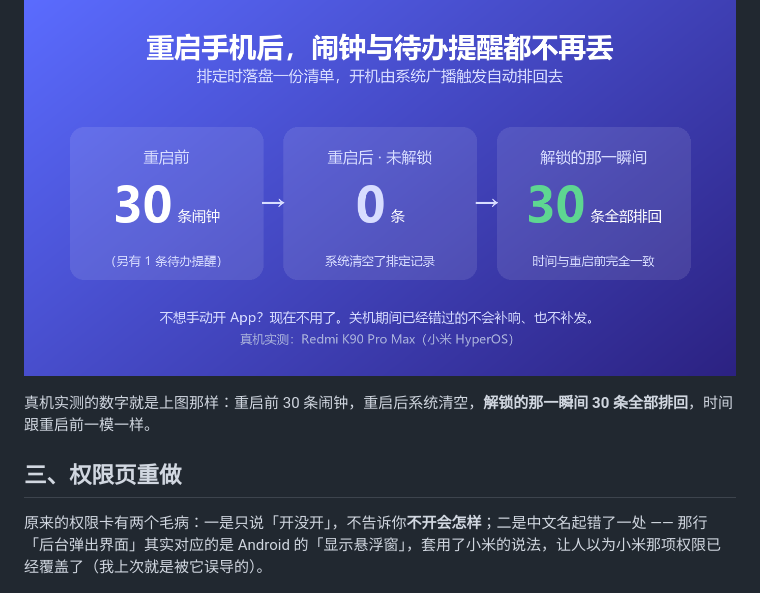
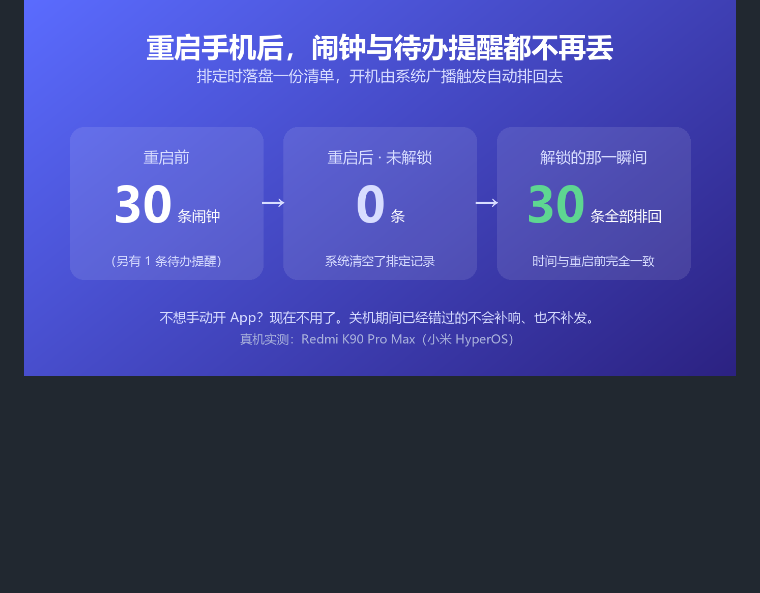
Before and after one commit to Alec-WangLi/DaoBanAssistantPro, a Markdown page: docs/v0.8.0-update-post.md, the part around one of its changes. Rendered like a GitHub page; blank space fills up the shorter version.

```diff
--- a/docs/v0.8.0-update-post.md
+++ b/docs/v0.8.0-update-post.md
@@ -44,10 +34,4 @@
 ![重启后自动排回](images/v080-reboot.png)
-
-真机实测的数字就是上图那样：重启前 30 条闹钟，重启后系统清空，**解锁的那一瞬间 30 条全部排回**，时间跟重启前一模一样。
-
-## 三、权限页重做
-
-原来的权限卡有两个毛病：一是只说「开没开」，不告诉你**不开会怎样**；二是中文名起错了一处 —— 那行「后台弹出界面」其实对应的是 Android 的「显示悬浮窗」，套用了小米的说法，让人以为小米那项权限已经覆盖了（我上次就是被它误导的）。
 
 ![权限页重做](images/v080-permissions.png)
 
```
Also changed, not shown: other parts of docs/v0.8.0-update-post.md (+22 -65 lines), docs/images/raw/cal-full.png (added), docs/images/v080-calendar-chips.png (added), 1 other file.
